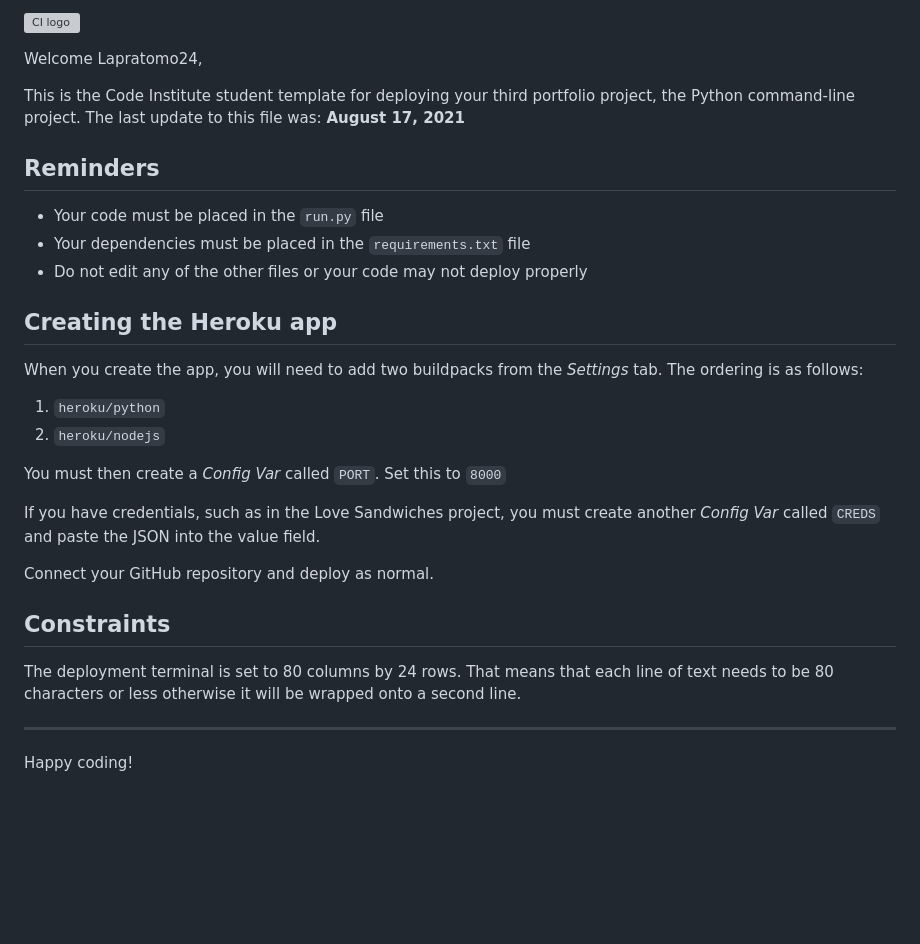
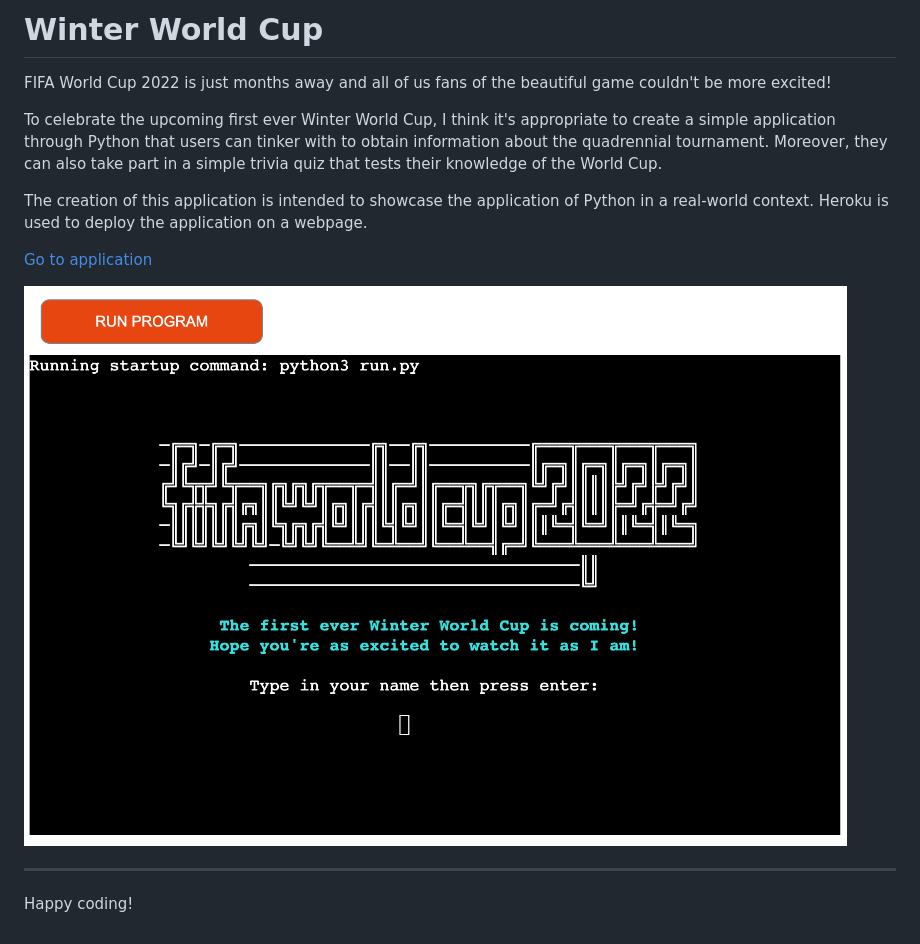
Before and after one commit to Lapratomo24/winter-worldcup, a Markdown page: README.md, the part around the change. GitHub-like rendering; pictures changed too: readme_images/application.png (added); blank space fills up the shorter version; grey boxes are pictures that could not be loaded.

Commit message:
Initial readme commit

```diff
--- a/README.md
+++ b/README.md
@@ -1,31 +1,16 @@
-![CI logo](https://codeinstitute.s3.amazonaws.com/fullstack/ci_logo_small.png)
+# Winter World Cup
 
-Welcome Lapratomo24,
+FIFA World Cup 2022 is just months away and all of us fans of the beautiful game couldn't be more excited!
 
-This is the Code Institute student template for deploying your third portfolio project, the Python command-line project. The last update to this file was: **August 17, 2021**
+To celebrate the upcoming first ever Winter World Cup, I think it's appropriate to create a simple application through Python that users can tinker with to obtain information about the quadrennial tournament. Moreover, they can also take part in a simple trivia quiz that tests their knowledge of the World Cup.
 
-## Reminders
+The creation of this application is intended to showcase the application of Python in a real-world context.
+Heroku is used to deploy the application on a webpage.
 
-* Your code must be placed in the `run.py` file
-* Your dependencies must be placed in the `requirements.txt` file
-* Do not edit any of the other files or your code may not deploy properly
+[Go to application](https://winter-world-cup.herokuapp.com/)
 
-## Creating the Heroku app
+![Application](readme_images/application.png)
 
-When you create the app, you will need to add two buildpacks from the _Settings_ tab. The ordering is as follows:
-
-1. `heroku/python`
-2. `heroku/nodejs`
-
-You must then create a _Config Var_ called `PORT`. Set this to `8000`
-
-If you have credentials, such as in the Love Sandwiches project, you must create another _Config Var_ called `CREDS` and paste the JSON into the value field.
-
-Connect your GitHub repository and deploy as normal.
-
-## Constraints
-
-The deployment terminal is set to 80 columns by 24 rows. That means that each line of text needs to be 80 characters or less otherwise it will be wrapped onto a second line.
 
 -----
 Happy coding!
```
